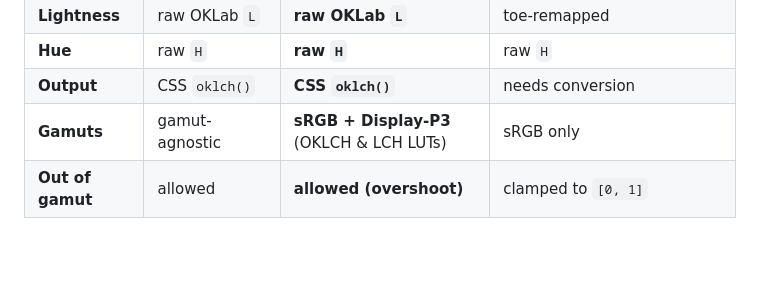
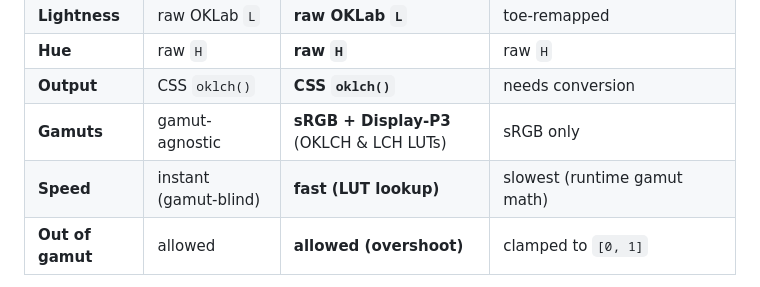
Before and after one commit to meodai/nutelch, a Markdown page: README.md, the part around the change. GitHub-like rendering; blank space fills up the shorter version.

Commit message:
docs: add speed row to comparison table

```diff
--- a/README.md
+++ b/README.md
@@ -19,6 +19,7 @@ per-lightness gamut shell — and keeps **everything else** from OKLCH:
 | **Hue**          | raw `H`              | **raw `H`**                               | raw `H`                            |
 | **Output**       | CSS `oklch()`        | **CSS `oklch()`**                         | needs conversion                   |
 | **Gamuts**       | gamut-agnostic       | **sRGB + Display-P3** (OKLCH & LCH LUTs)  | sRGB only                          |
+| **Speed**        | instant (gamut-blind) | **fast (LUT lookup)**                    | slowest (runtime gamut math)       |
 | **Out of gamut** | allowed              | **allowed (overshoot)**                   | clamped to `[0, 1]`                |
 
 So nutelch is **OKLCH with exactly one OkHSL property grafted on**: "saturation"
```
